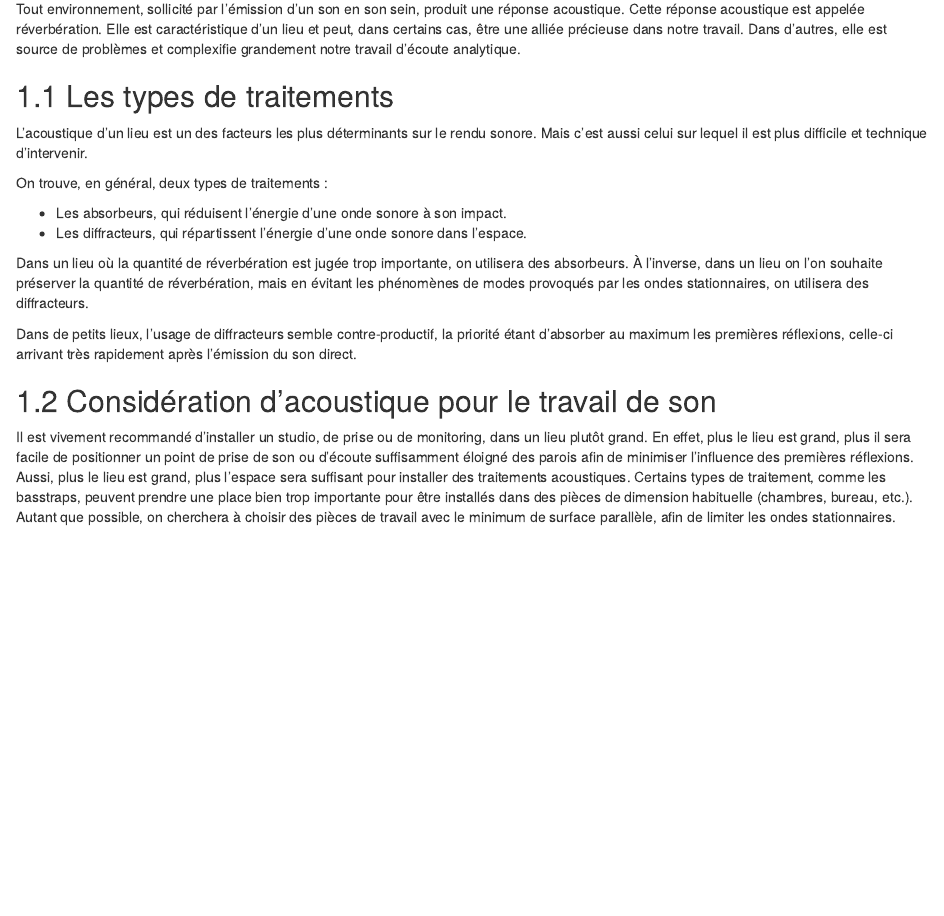
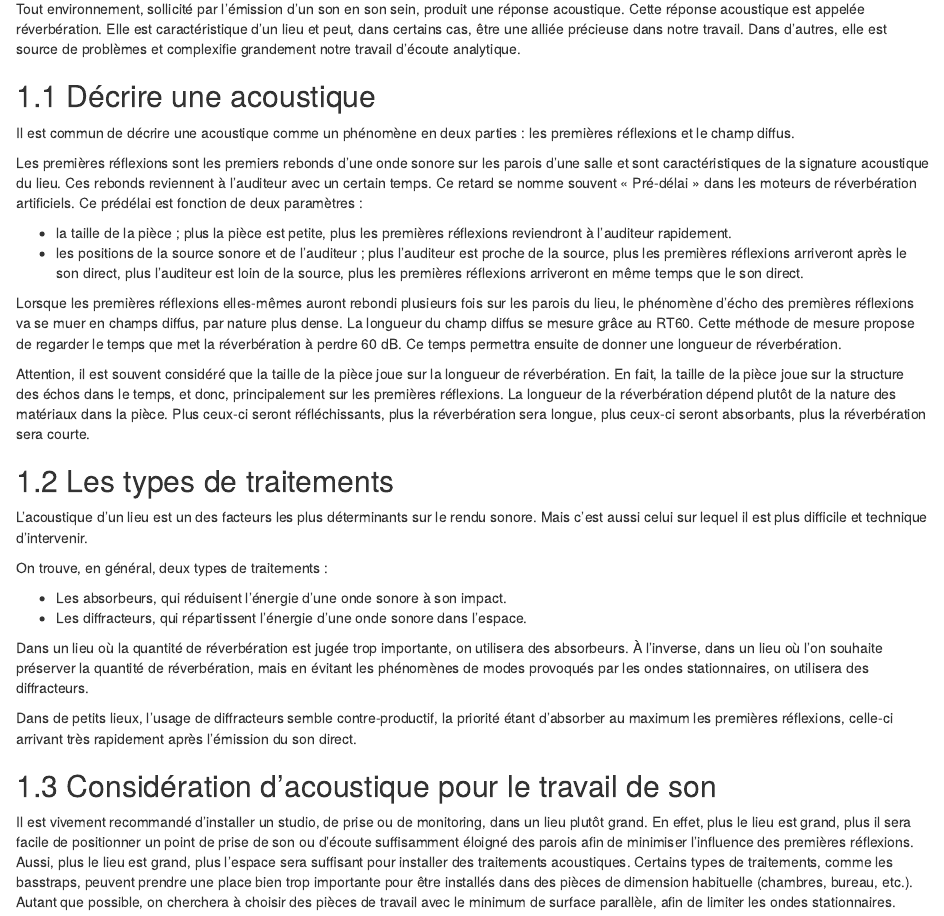
Before and after one commit to jpecquais/doc-technique-son, an R Markdown document (02-l_acoustique_des_salles.Rmd): the page in a window 1100 px wide, from 70 px down. Rendered offline with R 4.5, knitr and Pandoc, with nearby package versions; drawn as R Markdown's standard HTML page in place of the format the file asks for.

Commit message:
continue acoustique des salles

```diff
--- a/02-l_acoustique_des_salles.Rmd
+++ b/02-l_acoustique_des_salles.Rmd
@@ -4,3 +5,15 @@ Tout environnement, sollicité par l’émission d’un son en son sein, produit
+## Décrire une acoustique
+
+Il est commun de décrire une acoustique comme un phénomène en deux parties : les premières réflexions et le champ diffus.
+
+Les premières réflexions sont les premiers rebonds d’une onde sonore sur les parois d’une salle et sont caractéristiques de la signature acoustique du lieu. Ces rebonds reviennent à l’auditeur avec un certain temps. Ce retard se nomme souvent « Pré-délai » dans les moteurs de réverbération artificiels. Ce prédélai est fonction de deux paramètres :
+
++ la taille de la pièce ; plus la pièce est petite, plus les premières réflexions reviendront à l’auditeur rapidement.
++ les positions de la source sonore et de l’auditeur ; plus l’auditeur est proche de la source, plus les premières réflexions arriveront après le son direct, plus l’auditeur est loin de la source, plus les premières réflexions arriveront en même temps que le son direct.
+
+Lorsque les premières réflexions elles-mêmes auront rebondi plusieurs fois sur les parois du lieu, le phénomène d’écho des premières réflexions va se muer en champs diffus, par nature plus dense. La longueur du champ diffus se mesure grâce au RT60. Cette méthode de mesure propose de regarder le temps que met la réverbération à perdre 60 dB. Ce temps permettra ensuite de donner une longueur de réverbération.
+
+Attention, il est souvent considéré que la taille de la pièce joue sur la longueur de réverbération. En fait, la taille de la pièce joue sur la structure des échos dans le temps, et donc, principalement sur les premières réflexions. La longueur de la réverbération dépend plutôt de la nature des matériaux dans la pièce. Plus ceux-ci seront réfléchissants, plus la réverbération sera longue, plus ceux-ci seront absorbants, plus la réverbération sera courte.
 
 ## Les types de traitements
 
@@ -11,13 +24,13 @@ On trouve, en général, deux types de traitements :
 + Les absorbeurs, qui réduisent l’énergie d’une onde sonore à son impact.
 + Les diffracteurs, qui répartissent l’énergie d’une onde sonore dans l’espace.
 
-Dans un lieu où la quantité de réverbération est jugée trop importante, on utilisera des absorbeurs. À l’inverse, dans un lieu on l’on souhaite préserver la quantité de réverbération, mais en évitant les phénomènes de modes provoqués par les ondes stationnaires, on utilisera des diffracteurs.
+Dans un lieu où la quantité de réverbération est jugée trop importante, on utilisera des absorbeurs. À l’inverse, dans un lieu où l’on souhaite préserver la quantité de réverbération, mais en évitant les phénomènes de modes provoqués par les ondes stationnaires, on utilisera des diffracteurs.
 
 Dans de petits lieux, l’usage de diffracteurs semble contre-productif, la priorité étant d’absorber au maximum les premières réflexions, celle-ci arrivant très rapidement après l’émission du son direct.
 
 ## Considération d’acoustique pour le travail de son
 
-Il est vivement recommandé d’installer un studio, de prise ou de monitoring, dans un lieu plutôt grand. En effet, plus le lieu est grand, plus il sera facile de positionner un point de prise de son ou d’écoute suffisamment éloigné des parois afin de minimiser l’influence des premières réflexions. Aussi, plus le lieu est grand, plus l’espace sera suffisant pour installer des traitements acoustiques. Certains types de traitement, comme les basstraps, peuvent prendre une place bien trop importante pour être installés dans des pièces de dimension habituelle (chambres, bureau, etc.). Autant que possible, on cherchera à choisir des pièces de travail avec le minimum de surface parallèle, afin de limiter les ondes stationnaires.
+Il est vivement recommandé d’installer un studio, de prise ou de monitoring, dans un lieu plutôt grand. En effet, plus le lieu est grand, plus il sera facile de positionner un point de prise de son ou d’écoute suffisamment éloigné des parois afin de minimiser l’influence des premières réflexions. Aussi, plus le lieu est grand, plus l’espace sera suffisant pour installer des traitements acoustiques. Certains types de traitements, comme les basstraps, peuvent prendre une place bien trop importante pour être installés dans des pièces de dimension habituelle (chambres, bureau, etc.). Autant que possible, on cherchera à choisir des pièces de travail avec le minimum de surface parallèle, afin de limiter les ondes stationnaires.
 
 En ce qui concerne les traitements en eux-mêmes, il est vivement recommandé de traiter en priorité le bas du spectre. L’ajout de basstrap est donc prioritaire sur le reste des traitements. Plus la longueur d’onde à traiter est grande (donc la fréquence grave), plus la taille des matériaux devra être importante. On retrouve donc le point abordé précédemment : correctement traiter une pièce demande un certain espace. Par ailleurs, il est important que les traitements appliqués à un lieu soient linéaires en fréquence, c’est-à-dire qu’il ne se concentre pas sur une seule zone du spectre. C’est souvent ce qui arrive avec les kits de mousses peu onéreux, mais n’ayant une réelle efficacité que dans le médium et le haut du spectre.
 
```
Also changed, not shown: 02-l_acoustique_des_salles.Rmd (3 more changed lines), 19 other files.
